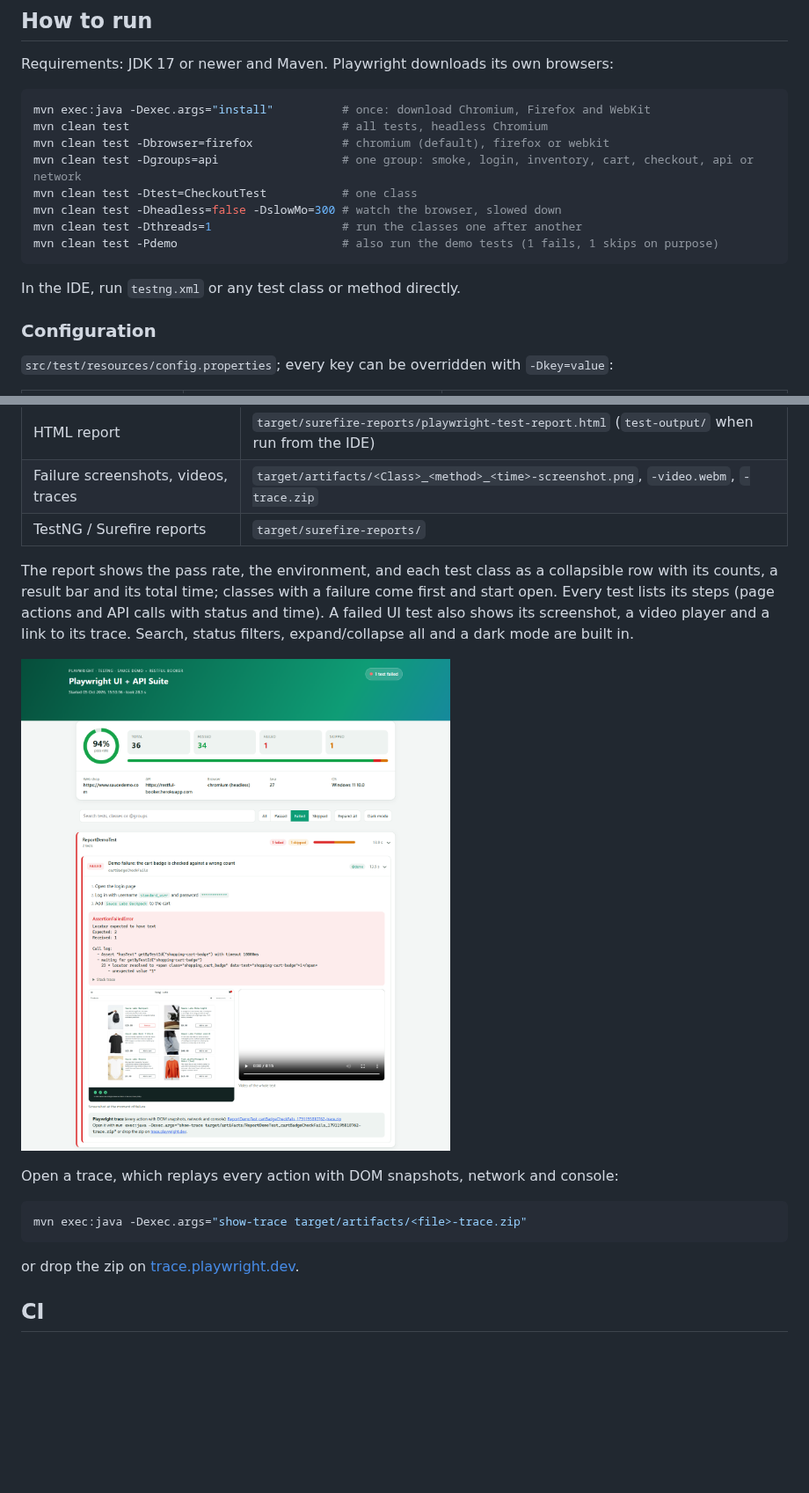
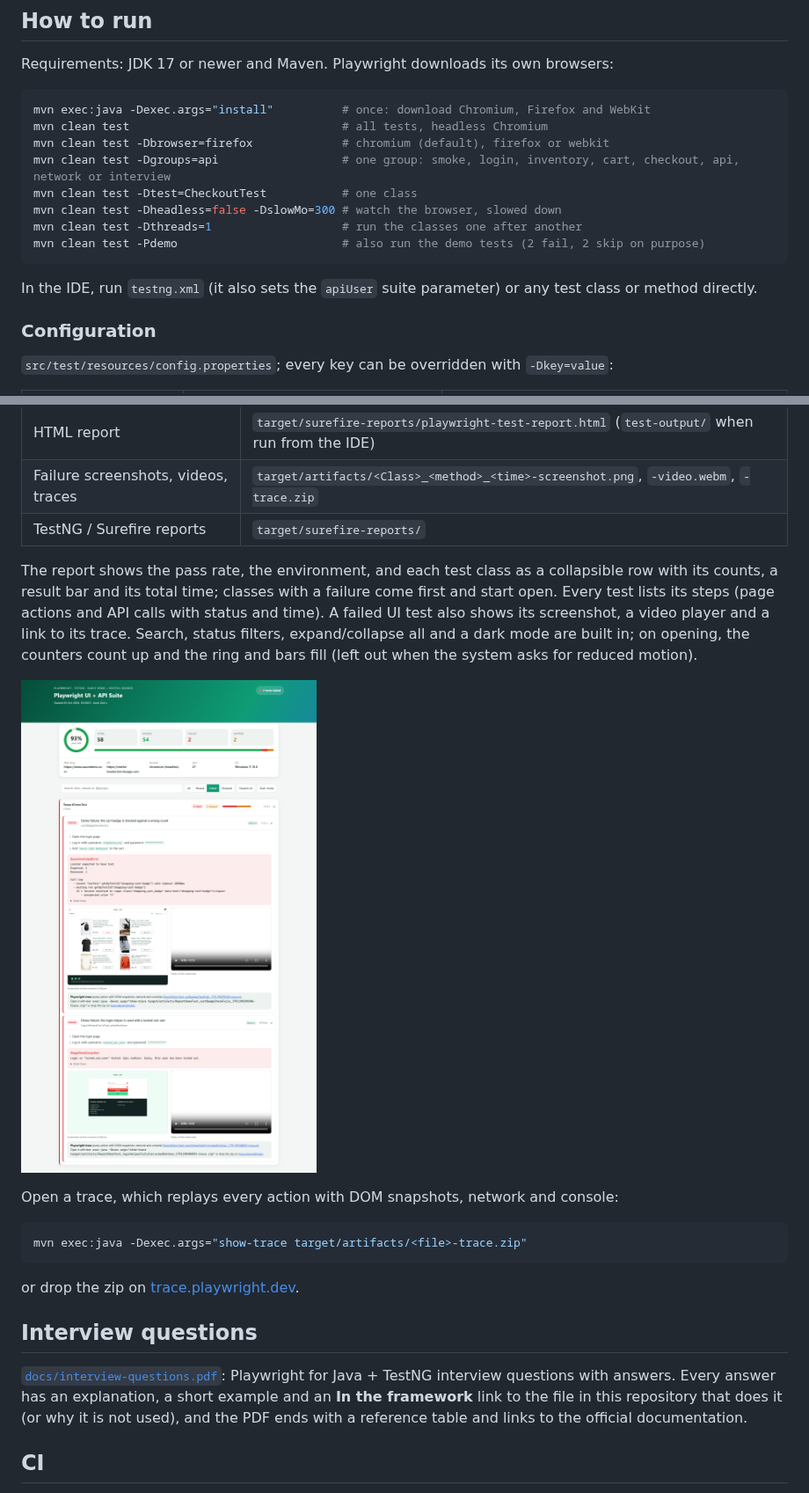
Before and after one commit to niranjankagri/playwright-framework, a Markdown page: README.md, 2 parts joined by grey strips. Shown at 88% size. Rendered like a GitHub page; pictures changed too: docs/images/html-report-failure.png; blank space fills up the shorter version.

````diff
--- a/README.md
+++ b/README.md
@@ -95,14 +102,14 @@ Requirements: JDK 17 or newer and Maven. Playwright downloads its own browsers:
 mvn exec:java -Dexec.args="install"          # once: download Chromium, Firefox and WebKit
 mvn clean test                               # all tests, headless Chromium
 mvn clean test -Dbrowser=firefox             # chromium (default), firefox or webkit
-mvn clean test -Dgroups=api                  # one group: smoke, login, inventory, cart, checkout, api or network
+mvn clean test -Dgroups=api                  # one group: smoke, login, inventory, cart, checkout, api, network or interview
 mvn clean test -Dtest=CheckoutTest           # one class
 mvn clean test -Dheadless=false -DslowMo=300 # watch the browser, slowed down
 mvn clean test -Dthreads=1                   # run the classes one after another
-mvn clean test -Pdemo                        # also run the demo tests (1 fails, 1 skips on purpose)
+mvn clean test -Pdemo                        # also run the demo tests (2 fail, 2 skip on purpose)
 ```
 
-In the IDE, run `testng.xml` or any test class or method directly.
+In the IDE, run `testng.xml` (it also sets the `apiUser` suite parameter) or any test class or method directly.
 
 ### Configuration
 
@@ -128,7 +135,7 @@ In the IDE, run `testng.xml` or any test class or method directly.
 | Failure screenshots, videos, traces | `target/artifacts/<Class>_<method>_<time>-screenshot.png`, `-video.webm`, `-trace.zip` |
 | TestNG / Surefire reports | `target/surefire-reports/` |
 
-The report shows the pass rate, the environment, and each test class as a collapsible row with its counts, a result bar and its total time; classes with a failure come first and start open. Every test lists its steps (page actions and API calls with status and time). A failed UI test also shows its screenshot, a video player and a link to its trace. Search, status filters, expand/collapse all and a dark mode are built in.
+The report shows the pass rate, the environment, and each test class as a collapsible row with its counts, a result bar and its total time; classes with a failure come first and start open. Every test lists its steps (page actions and API calls with status and time). A failed UI test also shows its screenshot, a video player and a link to its trace. Search, status filters, expand/collapse all and a dark mode are built in; on opening, the counters count up and the ring and bars fill (left out when the system asks for reduced motion).
 
 ![A failed test in the HTML report](docs/images/html-report-failure.png)
 
@@ -140,6 +147,10 @@ mvn exec:java -Dexec.args="show-trace target/artifacts/<file>-trace.zip"
 
 or drop the zip on [trace.playwright.dev](https://trace.playwright.dev).
 
+## Interview questions
+
+[`docs/interview-questions.pdf`](docs/interview-questions.pdf): Playwright for Java + TestNG interview questions with answers. Every answer has an explanation, a short example and an **In the framework** link to the file in this repository that does it (or why it is not used), and the PDF ends with a reference table and links to the official documentation.
+
 ## CI
 
 `.github/workflows/tests.yml` runs on every push and pull request: one job each for Chromium, Firefox and WebKit. Each job installs its browser with the Linux libraries it needs, runs the tests headless, and keeps the HTML report plus any failure screenshots, videos and traces as a downloadable artifact.
````
Also changed, not shown: other parts of README.md (+16 -9 lines), docs/images/html-report.png, 13 other files.
